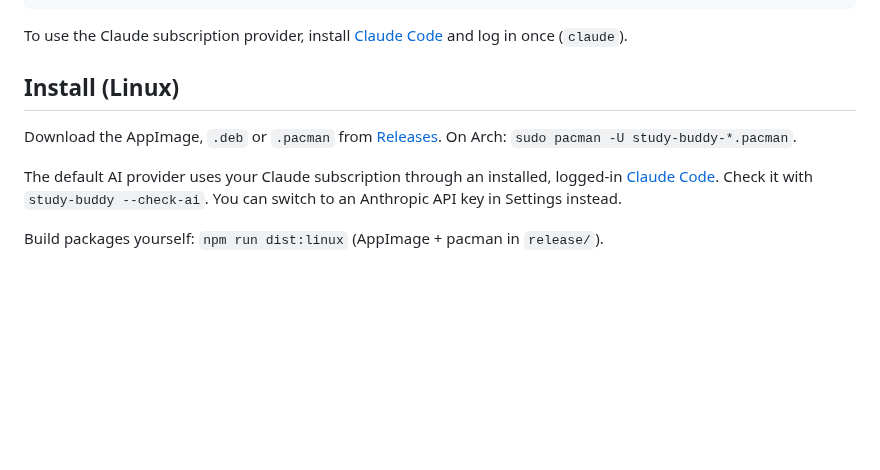
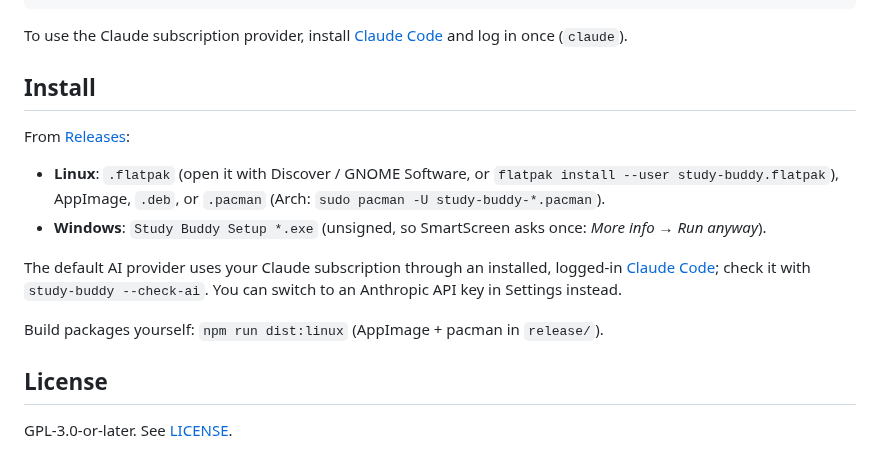
Before and after one commit to MykolaVaskevych/study-buddy, a Markdown page: README.md, the part around the change. Rendered like a GitHub page; blank space fills up the shorter version.

```diff
--- a/README.md
+++ b/README.md
@@ -29,10 +29,17 @@ npm run smoke    # build and launch once
 
 To use the Claude subscription provider, install [Claude Code](https://claude.com/claude-code) and log in once (`claude`).
 
-## Install (Linux)
+## Install
 
-Download the AppImage, `.deb` or `.pacman` from [Releases](https://github.com/MykolaVaskevych/study-buddy/releases). On Arch: `sudo pacman -U study-buddy-*.pacman`.
+From [Releases](https://github.com/MykolaVaskevych/study-buddy/releases):
 
-The default AI provider uses your Claude subscription through an installed, logged-in [Claude Code](https://claude.com/claude-code). Check it with `study-buddy --check-ai`. You can switch to an Anthropic API key in Settings instead.
+- **Linux**: `.flatpak` (open it with Discover / GNOME Software, or `flatpak install --user study-buddy.flatpak`), AppImage, `.deb`, or `.pacman` (Arch: `sudo pacman -U study-buddy-*.pacman`).
+- **Windows**: `Study Buddy Setup *.exe` (unsigned, so SmartScreen asks once: _More info → Run anyway_).
+
+The default AI provider uses your Claude subscription through an installed, logged-in [Claude Code](https://claude.com/claude-code); check it with `study-buddy --check-ai`. You can switch to an Anthropic API key in Settings instead.
 
 Build packages yourself: `npm run dist:linux` (AppImage + pacman in `release/`).
+
+## License
+
+GPL-3.0-or-later. See [LICENSE](LICENSE).
```
Also changed, not shown: build/icon-512.png (added), 15 other files.
